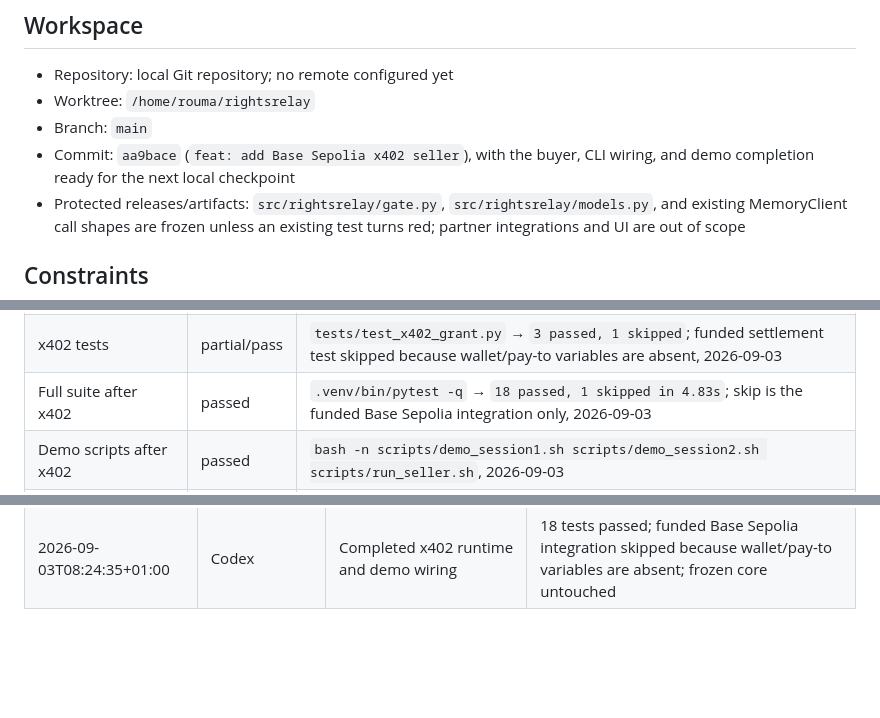
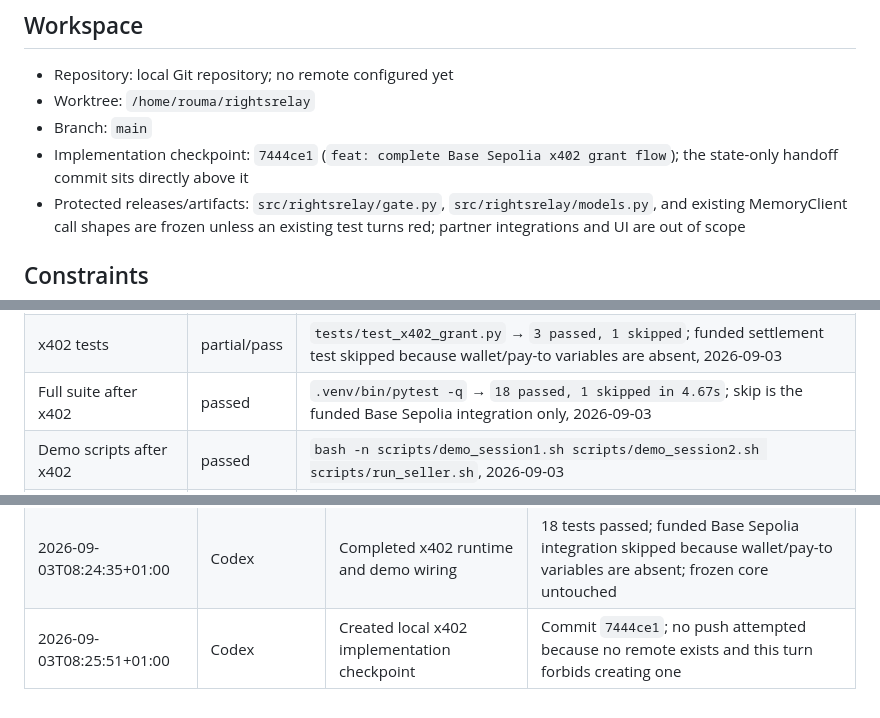
Before and after one commit to dmetagame/rightsrelay, a Markdown page: docs/PROJECT_STATE.md, 3 parts joined by grey strips. Drawn GitHub-style; blank space fills up the shorter version.

Commit message:
docs: record x402 checkpoint

```diff
--- a/docs/PROJECT_STATE.md
+++ b/docs/PROJECT_STATE.md
@@ -12,8 +12,8 @@ Active objective: Replace the explicit x402 stub with an official-package Base S
 - Repository: local Git repository; no remote configured yet
 - Worktree: `/home/rouma/rightsrelay`
 - Branch: `main`
-- Commit: `aa9bace` (`feat: add Base Sepolia x402 seller`), with the buyer,
-  CLI wiring, and demo completion ready for the next local checkpoint
+- Implementation checkpoint: `7444ce1` (`feat: complete Base Sepolia x402
+  grant flow`); the state-only handoff commit sits directly above it
 - Protected releases/artifacts: `src/rightsrelay/gate.py`, `src/rightsrelay/models.py`, and existing MemoryClient call shapes are frozen unless an existing test turns red; partner integrations and UI are out of scope
 
 ## Constraints
@@ -95,7 +95,7 @@ Active objective: Replace the explicit x402 stub with an official-package Base S
 | x402 package inspection | passed | `x402==2.21.0`; official package source and upstream Python examples agree on seller/buyer symbols, 2026-09-03 |
 | Seller unpaid HTTP | passed | `pytest tests/test_x402_grant.py -q` → `1 passed`; live `curl -i` → HTTP 402 with `PAYMENT-REQUIRED`, 2026-09-03 |
 | x402 tests | partial/pass | `tests/test_x402_grant.py` → `3 passed, 1 skipped`; funded settlement test skipped because wallet/pay-to variables are absent, 2026-09-03 |
-| Full suite after x402 | passed | `.venv/bin/pytest -q` → `18 passed, 1 skipped in 4.83s`; skip is the funded Base Sepolia integration only, 2026-09-03 |
+| Full suite after x402 | passed | `.venv/bin/pytest -q` → `18 passed, 1 skipped in 4.67s`; skip is the funded Base Sepolia integration only, 2026-09-03 |
 | Demo scripts after x402 | passed | `bash -n scripts/demo_session1.sh scripts/demo_session2.sh scripts/run_seller.sh`, 2026-09-03 |
 | Python compilation after x402 | passed | `.venv/bin/python -m compileall -q src tests scripts`; generated project bytecode removed, 2026-09-03 |
 | x402 diff hygiene | passed | `git diff --check`, 2026-09-03 |
@@ -140,3 +140,4 @@ Active objective: Replace the explicit x402 stub with an official-package Base S
 | 2026-09-02T21:25:00+01:00 | Codex | Reconciled handoff and began x402-only checkpoint | Actual clean HEAD was state-only commit `0919d8f`; frozen policy/models remain protected; no remote/push |
 | 2026-09-03T08:15:00+01:00 | Codex | Completed x402 seller 402 tracer | Official middleware emitted HTTP 402 and `PAYMENT-REQUIRED` through live testnet facilitator; no payment attempted |
 | 2026-09-03T08:24:35+01:00 | Codex | Completed x402 runtime and demo wiring | 18 tests passed; funded Base Sepolia integration skipped because wallet/pay-to variables are absent; frozen core untouched |
+| 2026-09-03T08:25:51+01:00 | Codex | Created local x402 implementation checkpoint | Commit `7444ce1`; no push attempted because no remote exists and this turn forbids creating one |
```
Also changed, not shown: other parts of docs/PROJECT_STATE.md (+1 -1 lines).
